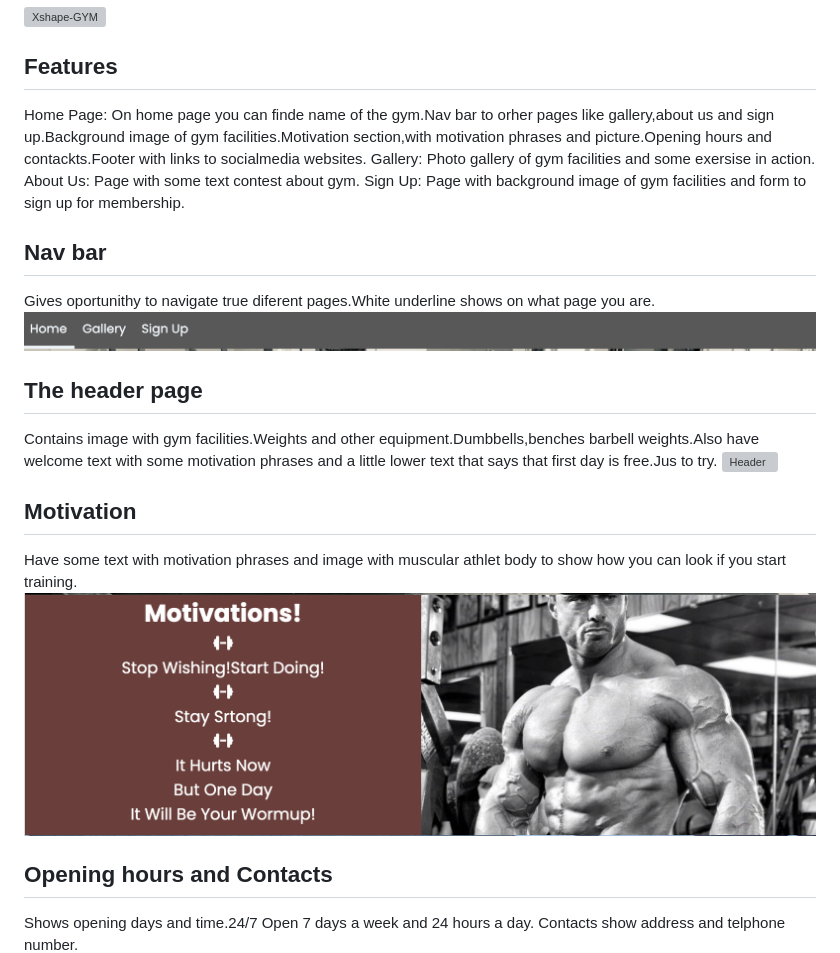
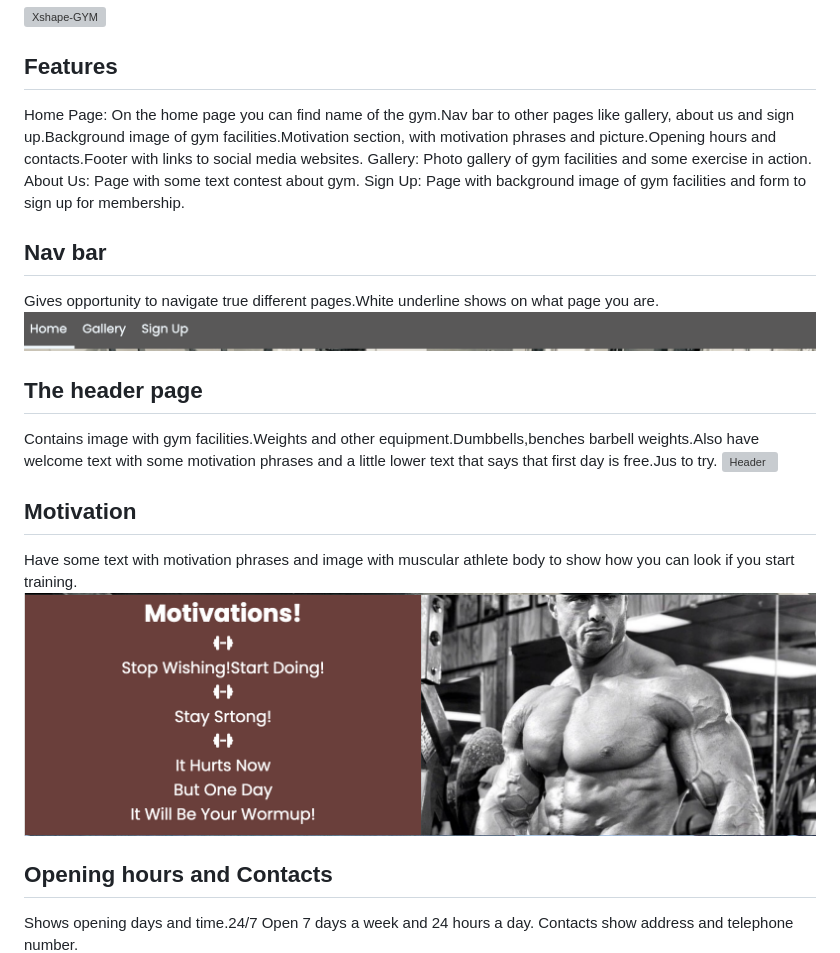
Before and after one commit to Code-Institute-Submissions/Gediminas-Luksevicius-Xshape-GYM, a Markdown page: README.md, the part around one of its changes. Rendered like a GitHub page; grey boxes are pictures that could not be loaded.

```diff
--- a/README.md
+++ b/README.md
@@ -6,13 +6,13 @@ Xshape-GYM website is designed to provide current and prospective members with a
 ![Xshape-GYM](assets/images/responsive_image.png)
 
 ## Features
-Home Page: On home page you can finde name of the gym.Nav bar to orher pages like gallery,about us and sign up.Background image of gym facilities.Motivation section,with motivation phrases and picture.Opening hours and contackts.Footer with links to socialmedia websites.
-Gallery: Photo gallery of gym facilities and some exersise in action.
+Home Page: On the home page you can find name of the gym.Nav bar to other pages like gallery, about us and sign up.Background image of gym facilities.Motivation section, with motivation phrases and picture.Opening hours and contacts.Footer with links to social media websites.
+Gallery: Photo gallery of gym facilities and some exercise in action.
 About Us: Page with some text contest about gym.
 Sign Up: Page with background image of gym facilities and form to sign up for membership.
 
 ## Nav bar
-Gives oportunithy to navigate true diferent pages.White underline shows on what page you are.
+Gives opportunity to navigate true different pages.White underline shows on what page you are.
 ![navbar](assets/images/nav_bar.png)
 
 ## The header page
@@ -20,12 +20,12 @@ Contains image with gym facilities.Weights and other equipment.Dumbbells,benches
 ![Header](assets/images/header_page.png)
 
 ## Motivation
-Have some text with motivation phrases and image with muscular athlet body to show how you can look if you start training.
+Have some text with motivation phrases and image with muscular athlete body to show how you can look if you start training.
 ![Motivation](assets/images/motivation_section.png)
 
 ## Opening hours and Contacts
 Shows opening days and time.24/7 Open 7 days a week and 24 hours a day.
-Contacts show address and telphone number.
+Contacts show address and telephone number.
 ![Opening](assets/images/opening_times_and_contacts.png)
 
 ## Footer
```
Also changed, not shown: other parts of README.md (+11 -11 lines).
